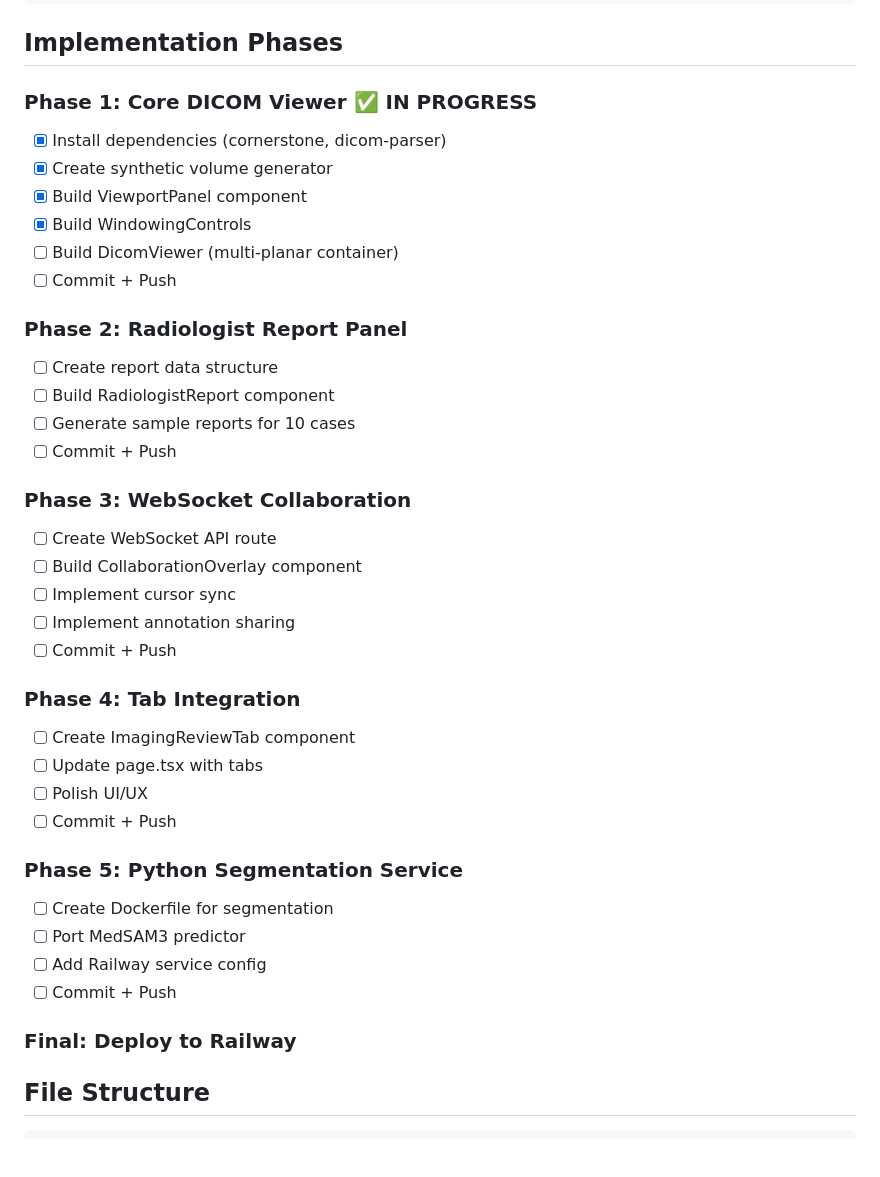
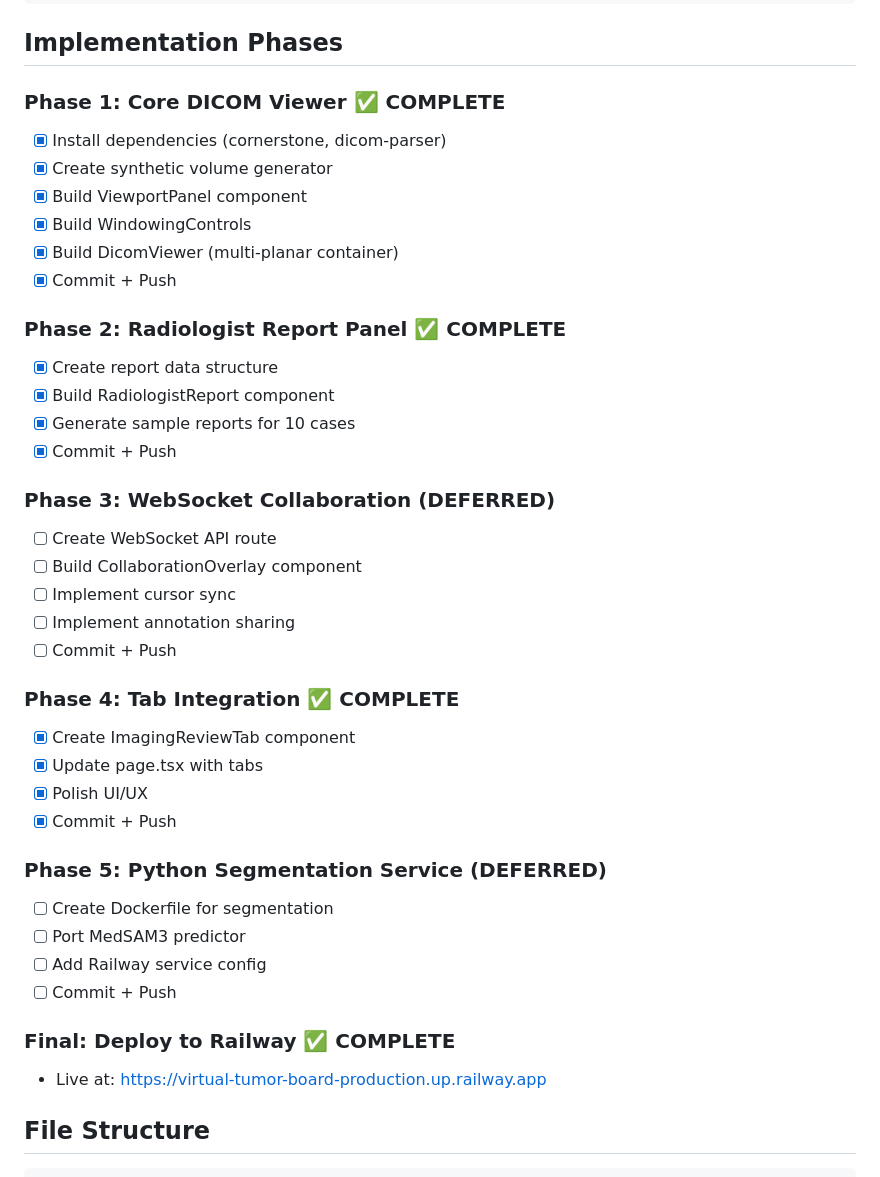
Before and after one commit to inventcures/virtual-tumor-board, a Markdown page: docs/v1_dicom_specs.md, the part around the change. Drawn GitHub-style; blank space fills up the shorter version.

Commit message:
docs: update DICOM specs with completion status

```diff
--- a/docs/v1_dicom_specs.md
+++ b/docs/v1_dicom_specs.md
@@ -37,40 +37,41 @@ Collaborative DICOM viewer for Virtual Tumor Board - allows MTB members to revie
 
 ## Implementation Phases
 
-### Phase 1: Core DICOM Viewer ✅ IN PROGRESS
+### Phase 1: Core DICOM Viewer ✅ COMPLETE
 - [x] Install dependencies (cornerstone, dicom-parser)
 - [x] Create synthetic volume generator
 - [x] Build ViewportPanel component
 - [x] Build WindowingControls
-- [ ] Build DicomViewer (multi-planar container)
-- [ ] Commit + Push
+- [x] Build DicomViewer (multi-planar container)
+- [x] Commit + Push
 
-### Phase 2: Radiologist Report Panel
-- [ ] Create report data structure
-- [ ] Build RadiologistReport component
-- [ ] Generate sample reports for 10 cases
-- [ ] Commit + Push
+### Phase 2: Radiologist Report Panel ✅ COMPLETE
+- [x] Create report data structure
+- [x] Build RadiologistReport component
+- [x] Generate sample reports for 10 cases
+- [x] Commit + Push
 
-### Phase 3: WebSocket Collaboration
+### Phase 3: WebSocket Collaboration (DEFERRED)
 - [ ] Create WebSocket API route
 - [ ] Build CollaborationOverlay component
 - [ ] Implement cursor sync
 - [ ] Implement annotation sharing
 - [ ] Commit + Push
 
-### Phase 4: Tab Integration
-- [ ] Create ImagingReviewTab component
-- [ ] Update page.tsx with tabs
-- [ ] Polish UI/UX
-- [ ] Commit + Push
+### Phase 4: Tab Integration ✅ COMPLETE
+- [x] Create ImagingReviewTab component
+- [x] Update page.tsx with tabs
+- [x] Polish UI/UX
+- [x] Commit + Push
 
-### Phase 5: Python Segmentation Service
+### Phase 5: Python Segmentation Service (DEFERRED)
 - [ ] Create Dockerfile for segmentation
 - [ ] Port MedSAM3 predictor
 - [ ] Add Railway service config
 - [ ] Commit + Push
 
-### Final: Deploy to Railway
+### Final: Deploy to Railway ✅ COMPLETE
+- Live at: https://virtual-tumor-board-production.up.railway.app
 
 ## File Structure
 
```
